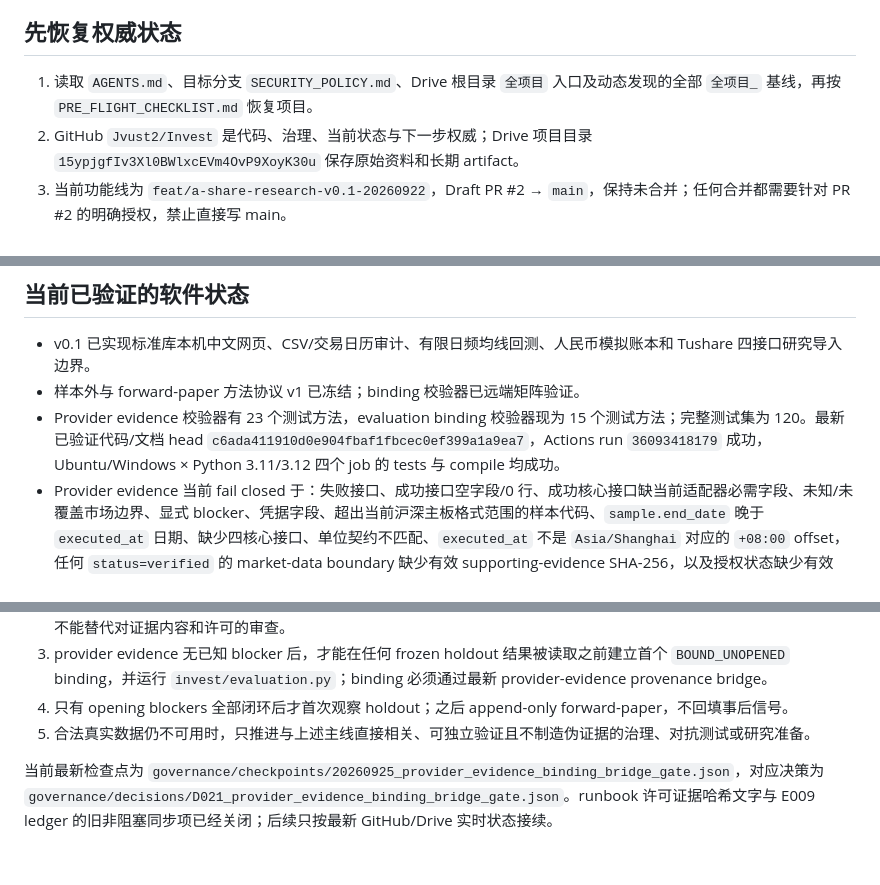
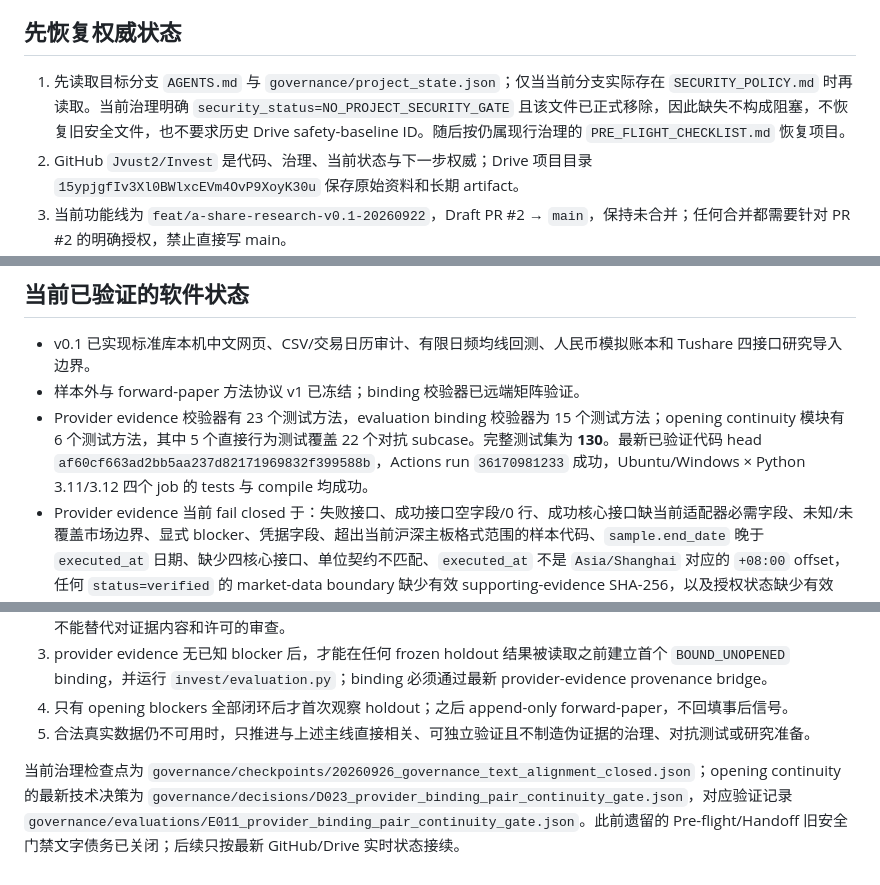
Before and after one commit to Jvust1/Invest, a Markdown page: docs/HANDOFF.md, 3 parts joined by grey strips. Drawn GitHub-style.

Commit message:
docs: refresh handoff governance state

```diff
--- a/docs/HANDOFF.md
+++ b/docs/HANDOFF.md
@@ -4,7 +4,7 @@
 
 ## 先恢复权威状态
 
-1. 读取 `AGENTS.md`、目标分支 `SECURITY_POLICY.md`、Drive 根目录 `全项目` 入口及动态发现的全部 `全项目_` 基线，再按 `PRE_FLIGHT_CHECKLIST.md` 恢复项目。
+1. 先读取目标分支 `AGENTS.md` 与 `governance/project_state.json`；仅当当前分支实际存在 `SECURITY_POLICY.md` 时再读取。当前治理明确 `security_status=NO_PROJECT_SECURITY_GATE` 且该文件已正式移除，因此缺失不构成阻塞，不恢复旧安全文件，也不要求历史 Drive safety-baseline ID。随后按仍属现行治理的 `PRE_FLIGHT_CHECKLIST.md` 恢复项目。
 2. GitHub `Jvust2/Invest` 是代码、治理、当前状态与下一步权威；Drive 项目目录 `15ypjgfIv3Xl0BWlxcEVm4OvP9XoyK30u` 保存原始资料和长期 artifact。
 3. 当前功能线为 `feat/a-share-research-v0.1-20260922`，Draft PR #2 → `main`，保持未合并；任何合并都需要针对 PR #2 的明确授权，禁止直接写 main。
 4. 并行长期路线图在 PR #1 / `docs/long-term-roadmap-20260922`，继续独立保留。
@@ -15,7 +15,7 @@
 
 - v0.1 已实现标准库本机中文网页、CSV/交易日历审计、有限日频均线回测、人民币模拟账本和 Tushare 四接口研究导入边界。
 - 样本外与 forward-paper 方法协议 v1 已冻结；binding 校验器已远端矩阵验证。
-- Provider evidence 校验器有 23 个测试方法，evaluation binding 校验器现为 15 个测试方法；完整测试集为 120。最新已验证代码/文档 head `c6ada411910d0e904fbaf1fbcec0ef399a1a9ea7`，Actions run `36093418179` 成功，Ubuntu/Windows × Python 3.11/3.12 四个 job 的 tests 与 compile 均成功。
+- Provider evidence 校验器有 23 个测试方法，evaluation binding 校验器为 15 个测试方法；opening continuity 模块有 6 个测试方法，其中 5 个直接行为测试覆盖 22 个对抗 subcase。完整测试集为 **130**。最新已验证代码 head `af60cf663ad2bb5aa237d82171969832f399588b`，Actions run `36170981233` 成功，Ubuntu/Windows × Python 3.11/3.12 四个 job 的 tests 与 compile 均成功。
 - Provider evidence 当前 fail closed 于：失败接口、成功接口空字段/0 行、成功核心接口缺当前适配器必需字段、未知/未覆盖市场边界、显式 blocker、凭据字段、超出当前沪深主板格式范围的样本代码、`sample.end_date` 晚于 `executed_at` 日期、缺少四核心接口、单位契约不匹配、`executed_at` 不是 `Asia/Shanghai` 对应的 `+08:00` offset，任何 `status=verified` 的 market-data boundary 缺少有效 supporting-evidence SHA-256，以及授权状态缺少有效 `license_evidence_sha256`。
 - `unknown` / `not_covered` boundary 仍可不带 evidence hash 诚实保存，但 provider-side readiness 保持关闭；已提供的 hash 必须是有效 SHA-256。
 - 四核心接口即使全部成功也不能替代七类 market-data boundary 的独立真实证据；supporting-evidence hash 只是 provenance commitment，不是真实性证明；执行时间 offset 门禁也只固定日期基准，不是真实数据证明。
@@ -37,4 +37,4 @@ Drive 项目目录已经重新回读；没有发现授权真实行情数据集
 4. 只有 opening blockers 全部闭环后才首次观察 holdout；之后 append-only forward-paper，不回填事后信号。
 5. 合法真实数据仍不可用时，只推进与上述主线直接相关、可独立验证且不制造伪证据的治理、对抗测试或研究准备。
 
-当前最新检查点为 `governance/checkpoints/20260925_provider_evidence_binding_bridge_gate.json`，对应决策为 `governance/decisions/D021_provider_evidence_binding_bridge_gate.json`。runbook 许可证据哈希文字与 E009 ledger 的旧非阻塞同步项已经关闭；后续只按最新 GitHub/Drive 实时状态接续。
+当前治理检查点为 `governance/checkpoints/20260926_governance_text_alignment_closed.json`；opening continuity 的最新技术决策为 `governance/decisions/D023_provider_binding_pair_continuity_gate.json`，对应验证记录 `governance/evaluations/E011_provider_binding_pair_continuity_gate.json`。此前遗留的 Pre-flight/Handoff 旧安全门禁文字债务已关闭；后续只按最新 GitHub/Drive 实时状态接续。
```
